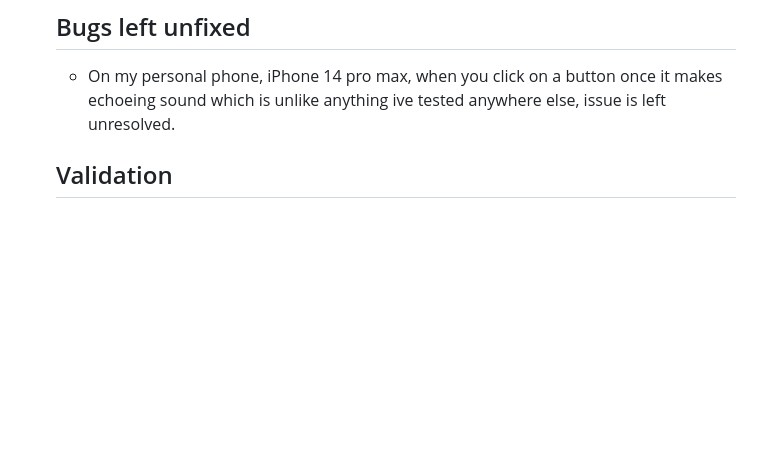
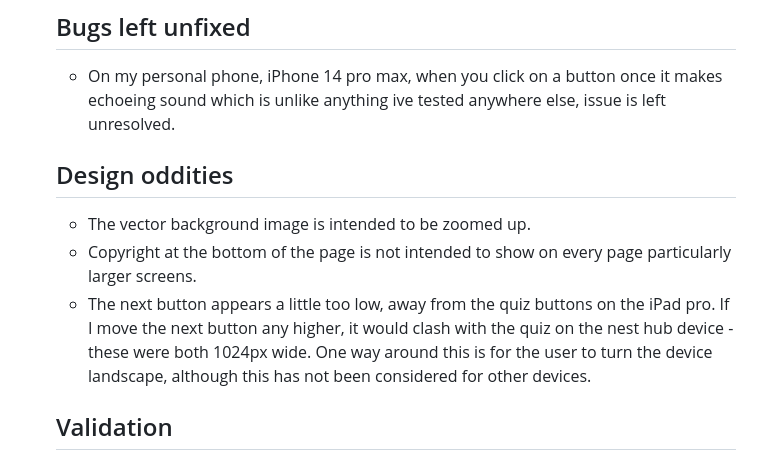
Before and after one commit to SABBAHS/animal-quiz, a Markdown page: README.md, the part around the change printed below. Rendered like a GitHub page; blank space fills up the shorter version.

Commit message:
design oddities

```diff
--- a/README.md
+++ b/README.md
@@ -123,6 +123,11 @@ I've searched for tutorials, any code used has been referenced.
 
 - On my personal phone, iPhone 14 pro max, when you click on a button once it makes echoeing sound which is unlike anything ive tested anywhere else, issue is left unresolved.
 
+## Design oddities
+
+- The vector background image is intended to be zoomed up.
+- Copyright at the bottom of the page is not intended to show on every page particularly larger screens.
+- The next button appears a little too low, away from the quiz buttons on the iPad pro. If I move the next button any higher, it would clash with the quiz on the nest hub device - these were both 1024px wide. One way around this is for the user to turn the device landscape, although this has not been considered for other devices.
 
 ## Validation
 
```
Also changed, not shown: other parts of README.md (+1 -1 lines).
